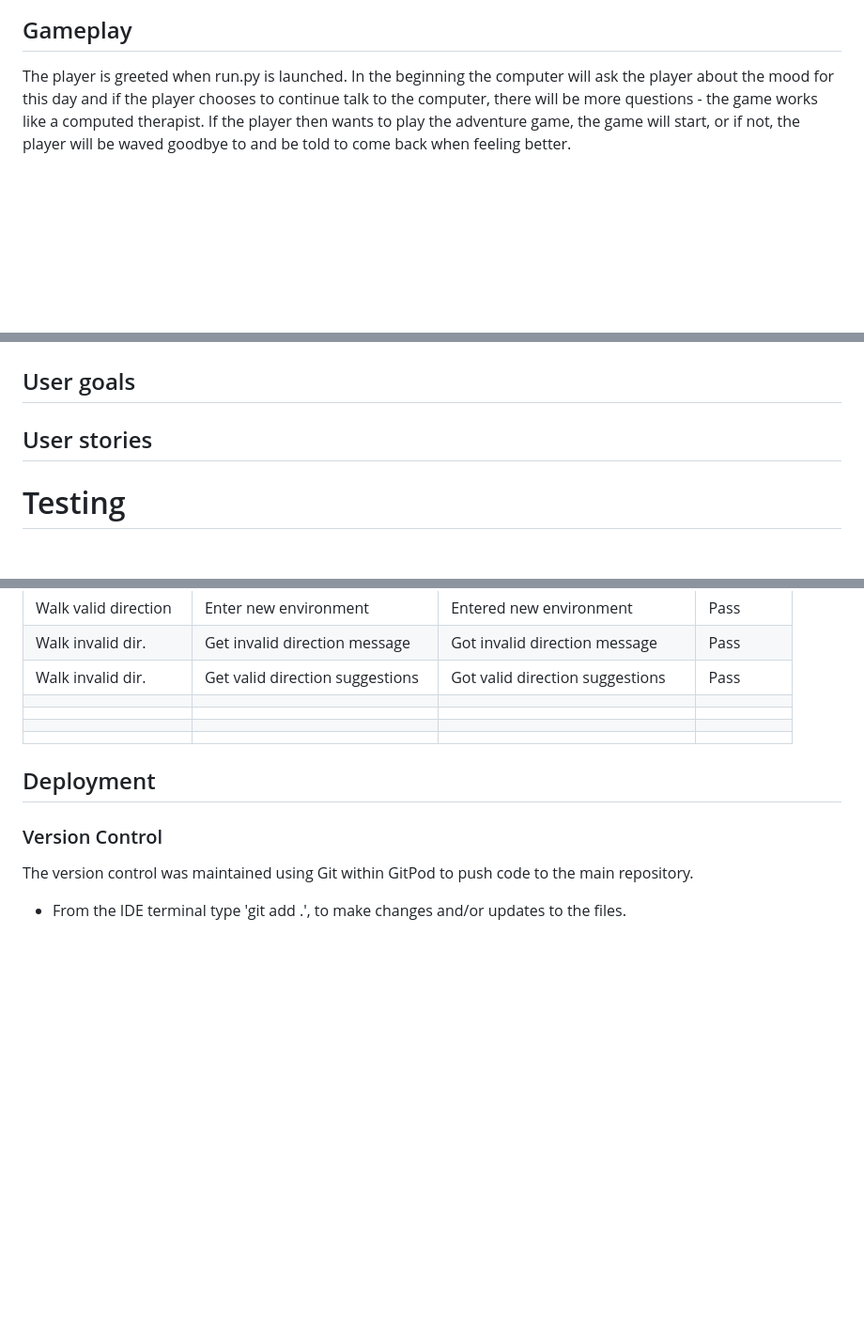
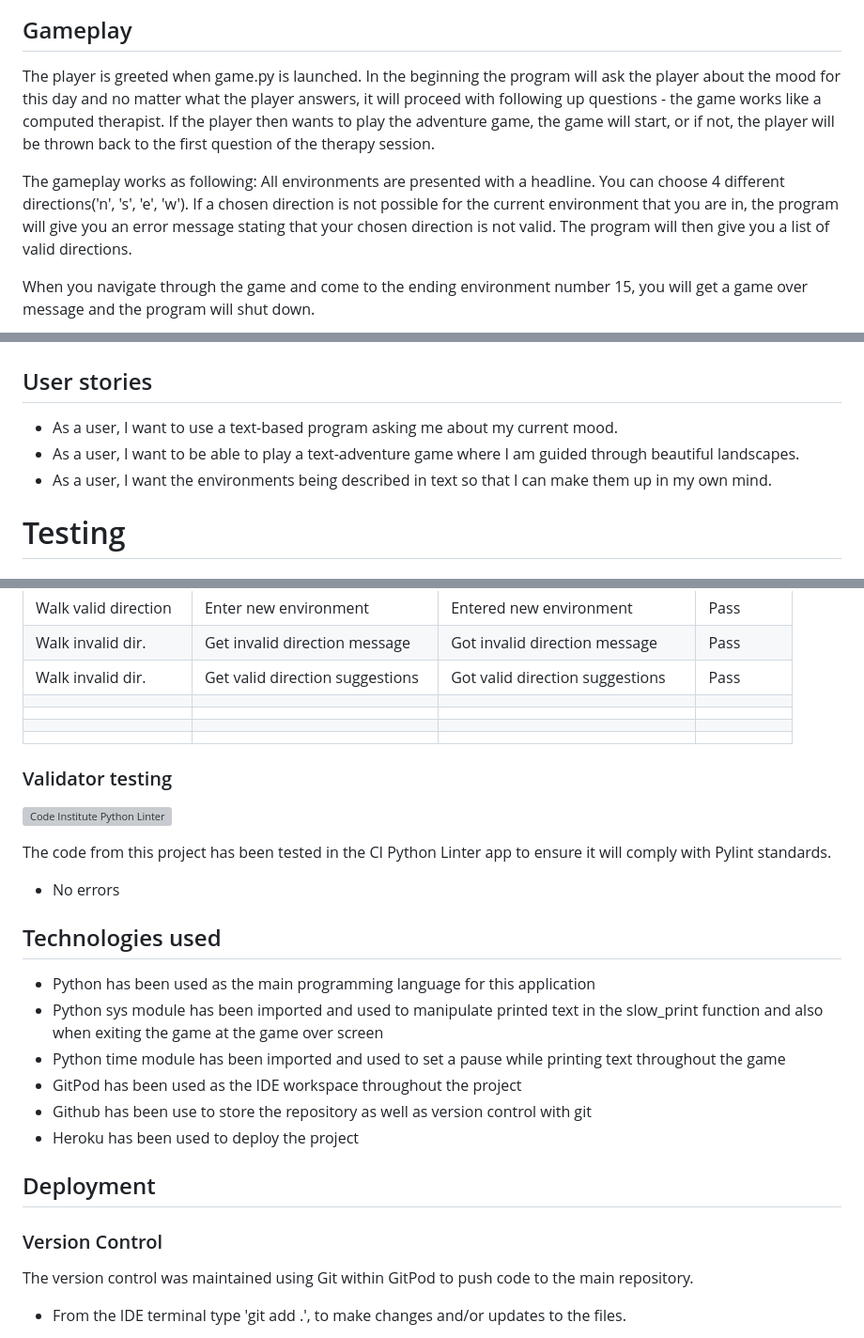
Before and after one commit to olleholmgren/stugan2, a Markdown page: README.md, 3 parts joined by grey strips. Shown: that part at 94% size. Drawn GitHub-style; blank space fills up the shorter version; grey boxes are pictures that could not be loaded.

Commit message:
add text in Gameplay in readme.md. Add Technologies used, user stories and validator testing section in readme.md

```diff
--- a/README.md
+++ b/README.md
@@ -14,8 +14,13 @@ This is my first time I actually used the wireframe software. I have use Balsami
 ![wireframe-image](/assets/Images/wireframe.png)
 
 ## Gameplay
-The player is greeted when run.py is launched. In the beginning the computer will ask the player about the mood for this day and if the player chooses to continue talk to the computer, there will be more questions - the game works like a computed therapist.
-If the player then wants to play the adventure game, the game will start, or if not, the player will be waved goodbye to and be told to come back when feeling better.
+The player is greeted when game.py is launched. In the beginning the program will ask the player about the mood for this day and no matter what the player answers, it will proceed with following up questions - the game works like a computed therapist.
+If the player then wants to play the adventure game, the game will start, or if not, the player will be thrown back to the first question of the therapy session.
+
+The gameplay works as following: All environments are presented with a headline. You can choose 4 different directions('n', 's', 'e', 'w'). If a chosen direction is not possible for the current environment that you are in, the program will give you an error message stating that your chosen direction is not valid. The program will then give you a list of valid directions.
+
+When you navigate through the game and come to the ending environment number 15, you will get a game over message and the program will shut down.
+
 ![map-environment-image](/assets/Images/game-map-environment.png)
 
 ## Game map
@@ -27,9 +32,11 @@ The game map is simple. Just a grid structure with boxes that each have a corren
 In order to organise my ideas and brainwork, I decided to make a flow-chart with Balsamiq
 ![flow-chart-image](/assets/Images/flow-chart.png)
 
-## User goals
+## User stories
 
-## User stories
+* As a user, I want to use a text-based program asking me about my current mood.
+* As a user, I want to be able to play a text-adventure game where I am guided through beautiful landscapes.
+* As a user, I want the environments being described in text so that I can make them up in my own mind.
 
 # Testing
 
@@ -51,6 +58,21 @@ The game was tested thoroughly for handling invalid user input and correct game
 |                     |                                 |                                 |             |
 |                     |                                 |                                 |             |
 
+### Validator testing
+
+![Code Institute Python Linter](https://pep8ci.herokuapp.com/)
+
+The code from this project has been tested in the CI Python Linter app to ensure it will comply with Pylint standards.
+- No errors
+
+## Technologies used
+
+- Python has been used as the main programming language for this application
+- Python sys module has been imported and used to manipulate printed text in the slow_print function and also when exiting the game at the game over screen
+- Python time module has been imported and used to set a pause while printing text throughout the game
+- GitPod has been used as the IDE workspace throughout the project
+- Github has been use to store the repository as well as version control with git
+- Heroku has been used to deploy the project
 
 ## Deployment
 
```
Also changed, not shown: other parts of README.md (+1 -1 lines).
